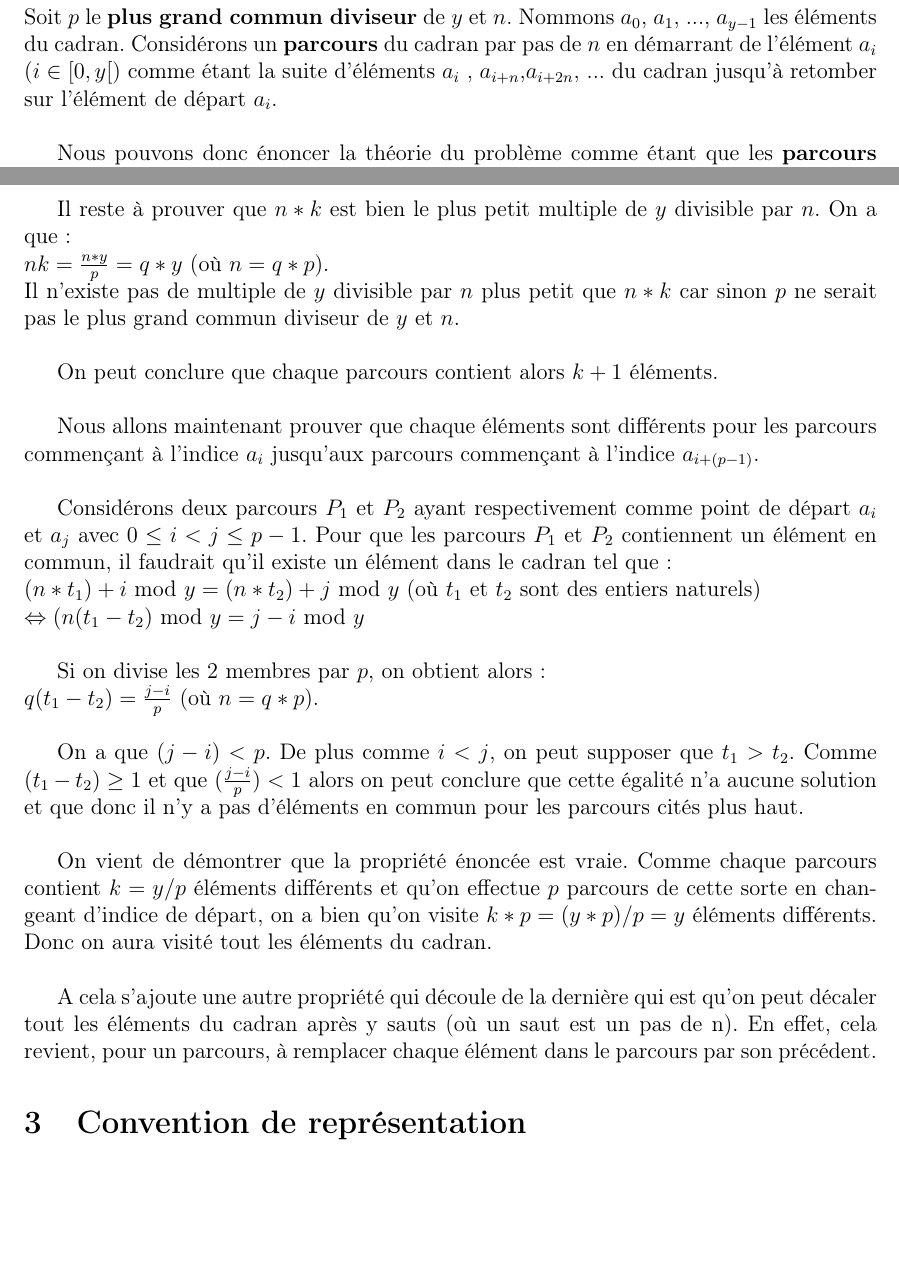
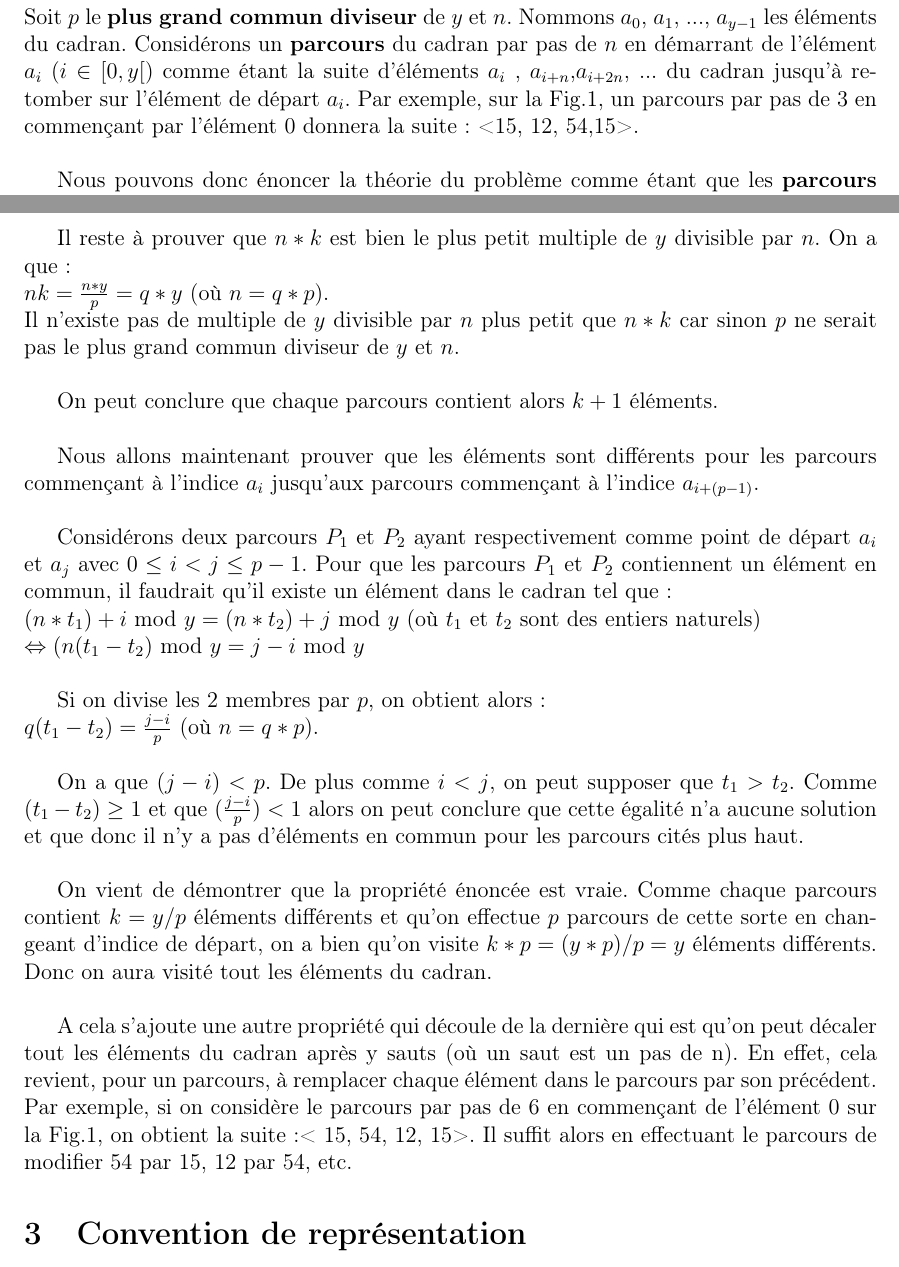
Before and after one commit to ivanahad/MCP, a LaTeX document (Rapport.tex): two parts of pages 2 and 3 of 9 before the commit and two parts of pages 2 and 3 of 10 after it, joined at a grey line, cut so that both start at the same text, the shorter picture padded with empty space. Compiled offline with pdfLaTeX.

Commit message:
Ajout exemples théorie du problème

```diff
--- a/Rapport.tex
+++ b/Rapport.tex
@@ -60,7 +60,7 @@ i mod y = (k*y)+i mod y (où i est compris entre [0, y[ et k appartient aux enti
 \end{figure}
 
 La deuxième théorie est la suivante:\newline
-Soit $p$ le \textbf{plus grand commun diviseur} de $y$ et $n$. Nommons $a_{0}$, $a_{1}$, ..., $a_{y-1}$ les éléments du cadran. Considérons un \textbf{parcours} du cadran par pas de $n$ en démarrant de l'élément $a_{i}$ ($i \in [0,y[$) comme étant la suite d'éléments $a_{i}$ , $a_{i+n}$,$a_{i+2n}$, ... du cadran jusqu'à retomber sur l'élément de départ $a_{i}$. \newline
+Soit $p$ le \textbf{plus grand commun diviseur} de $y$ et $n$. Nommons $a_{0}$, $a_{1}$, ..., $a_{y-1}$ les éléments du cadran. Considérons un \textbf{parcours} du cadran par pas de $n$ en démarrant de l'élément $a_{i}$ ($i \in [0,y[$) comme étant la suite d'éléments $a_{i}$ , $a_{i+n}$,$a_{i+2n}$, ... du cadran jusqu'à retomber sur l'élément de départ $a_{i}$. Par exemple, sur la Fig.1, un parcours par pas de 3 en commençant par l'élément 0 donnera la suite: <15, 12, 54,15>.\newline
 
 Nous pouvons donc énoncer la théorie du problème comme étant que les \textbf{parcours successifs} par pas de $n$ avec point de départ les éléments  $a_{i}$, ..., $a_{i+(p-1)}$ permet de visiter tout les éléments du cadran une fois sauf les éléments de départ qui seront visités au début et à la fin d'un parcours.\newline
 
@@ -81,7 +81,7 @@ Il n'existe pas de multiple de $y$ divisible par $n$ plus petit que $n*k$ car si
 
 On peut conclure que chaque parcours contient alors $k+1$ éléments. \newline
 
-Nous allons maintenant prouver que chaque éléments sont différents pour les parcours commençant à l'indice $a_{i}$ jusqu'aux parcours commençant à l'indice $a_{i+(p-1)}$.\newline
+Nous allons maintenant prouver que les éléments sont différents pour les parcours commençant à l'indice $a_{i}$ jusqu'aux parcours commençant à l'indice $a_{i+(p-1)}$.\newline
 
 Considérons deux parcours $P_{1}$ et $P_{2}$ ayant respectivement comme point de départ $a_{i}$ et $a_{j}$ avec $0 \leq i < j \leq p-1$. Pour que les parcours $P_{1}$ et $P_{2}$ contiennent un élément en commun, il faudrait qu'il existe un élément dans le cadran tel que:\newline
 $(n*t_{1})+i$ mod $y = (n*t_{2})+j$ mod $y$  (où $t_{1}$ et $t_{2}$ sont des entiers naturels)\newline
@@ -94,7 +94,7 @@ On a que $(j-i) < p$. De plus comme $i < j$, on peut supposer que $t_{1} > t_{2}
 
 On vient de démontrer que la propriété énoncée est vraie. Comme chaque parcours contient $k = y/p$ éléments différents et qu'on effectue $p$ parcours de cette sorte en changeant d'indice de départ, on a bien qu'on visite $k*p = (y*p)/p = y $ éléments différents. Donc on aura visité tout les éléments du cadran. \newline
 
-A cela s'ajoute une autre propriété qui découle de la dernière qui est qu'on peut décaler tout les éléments du cadran après y sauts (où un saut est un pas de n). En effet, cela revient, pour un parcours, à remplacer chaque élément dans le parcours par son précédent.
+A cela s'ajoute une autre propriété qui découle de la dernière qui est qu'on peut décaler tout les éléments du cadran après y sauts (où un saut est un pas de n). En effet, cela revient, pour un parcours, à remplacer chaque élément dans le parcours par son précédent. Par exemple, si on considère le parcours par pas de 6  en commençant de l'élément 0 sur la Fig.1, on obtient la suite:< 15, 54, 12, 15>. Il suffit alors en effectuant le parcours de modifier 54 par 15, 12 par 54, etc.
 %Ajouter schéma pour illustrer cela
 
 \section{Convention de représentation}
```
Also changed, not shown: Rapport.tex (2 more changed lines).
